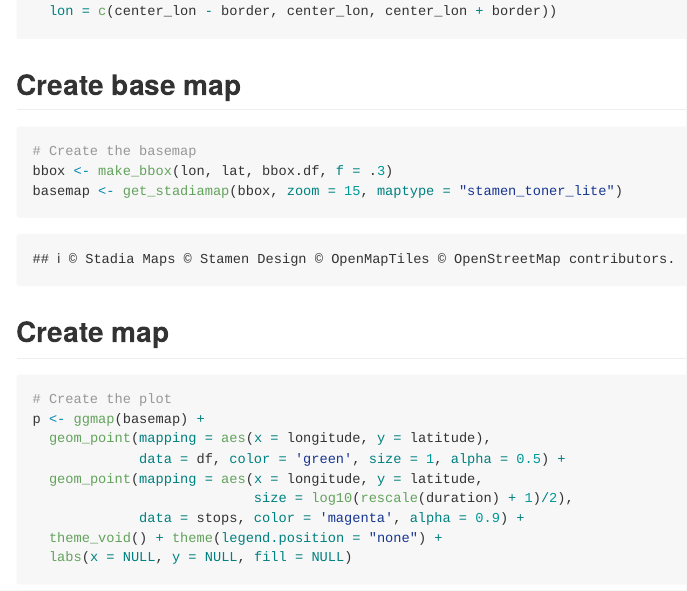
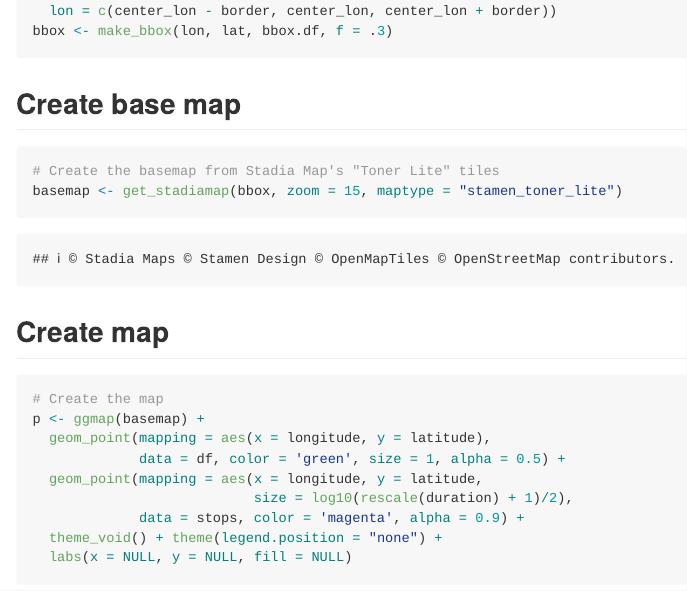
Before and after one commit to brianhigh/test_stopr, an R Markdown document (test_stopr.Rmd): the page in a window 1100 px wide, from 1750 px down. The pictures show the output file test_stopr.md that the author committed with the source, drawn offline in the style of GitHub.

Commit message:
Minor code cleanup.

````diff
--- a/test_stopr.Rmd
+++ b/test_stopr.Rmd
@@ -65,20 +65,20 @@ border <- 0.005
 bbox.df <- data.frame(
   lat = c(center_lat - border, center_lat, center_lat + border),
   lon = c(center_lon - border, center_lon, center_lon + border))
+bbox <- make_bbox(lon, lat, bbox.df, f = .3)
 ```
 
 ## Create base map
 
 ```{r create_basemap}
-# Create the basemap
-bbox <- make_bbox(lon, lat, bbox.df, f = .3)
+# Create the basemap from Stadia Map's "Toner Lite" tiles
 basemap <- get_stadiamap(bbox, zoom = 15, maptype = "stamen_toner_lite")
 ```
 
 ## Create map
 
 ```{r create_map}
-# Create the plot
+# Create the map
 p <- ggmap(basemap) +
   geom_point(mapping = aes(x = longitude, y = latitude),
              data = df, color = 'green', size = 1, alpha = 0.5) +
````
Also changed, not shown: test_stopr.md.
